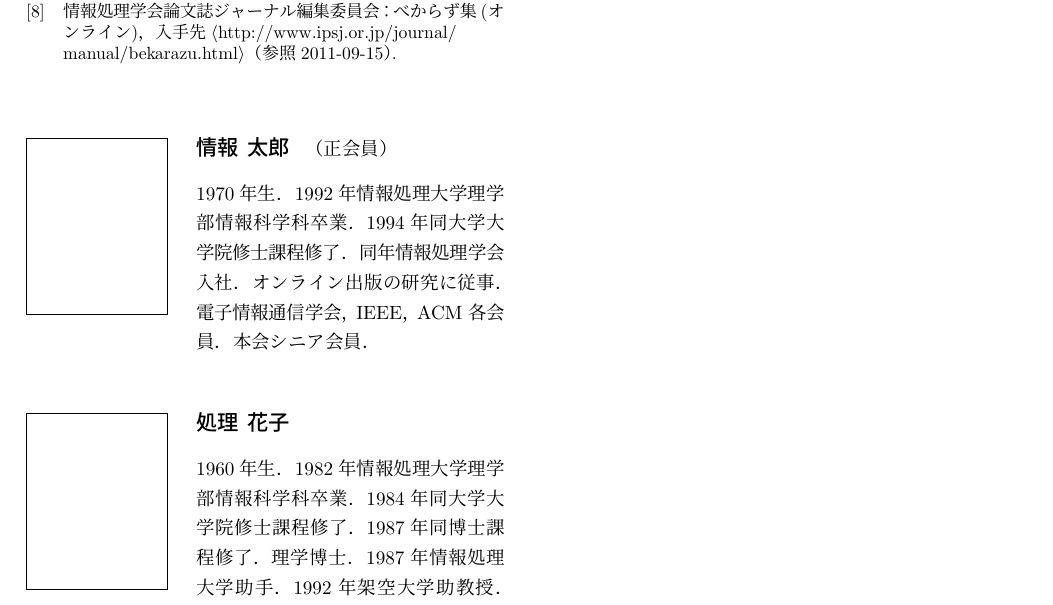
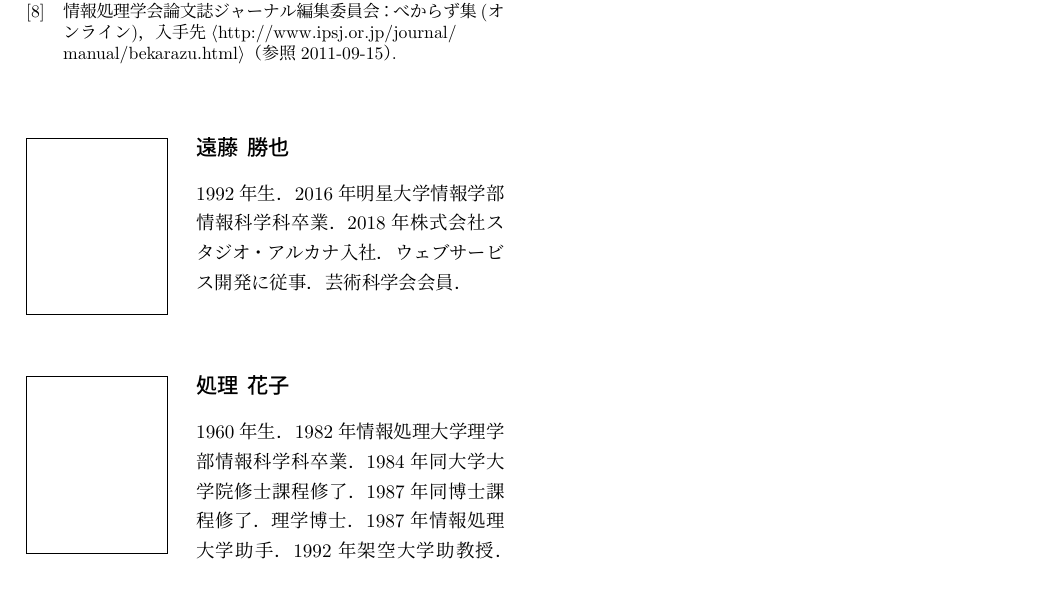
Before and after one commit to enkatsu/cop-map-paper, a LaTeX document (jsample.tex): part of page 3 of 3, cut so that both start at the same text. Compiled offline with pLaTeX and dvipdfmx; a LaTeX package or settings file that is missing is left out.

Commit message:
遠藤のプロフィールを修正

```diff
--- a/jsample.tex
+++ b/jsample.tex
@@ -134,9 +134,8 @@ SIAM (1998).
 \end{thebibliography}
 
 \begin{biography}
-\profile{m,E}{情報 太郎}{1970年生．1992年情報処理大学理学部情報科学科卒業．
-1994年同大学大学院修士課程修了．同年情報処理学会入社．オンライン出版の研究
-に従事．電子情報通信学会，IEEE，ACM 各会員．}
+\profile{n}{遠藤 勝也}{1992年生．2016年明星大学情報学部情報科学科卒業．
+2018年株式会社スタジオ・アルカナ入社．ウェブサービス開発に従事．芸術科学会会員．}
 %
 \profile{n}{処理 花子}{1960年生．1982年情報処理大学理学部情報科学科卒業．
 1984年同大学大学院修士課程修了．1987年同博士課程修了．理学博士．1987年情報処
```
Also changed, not shown: jsample.pdf.
